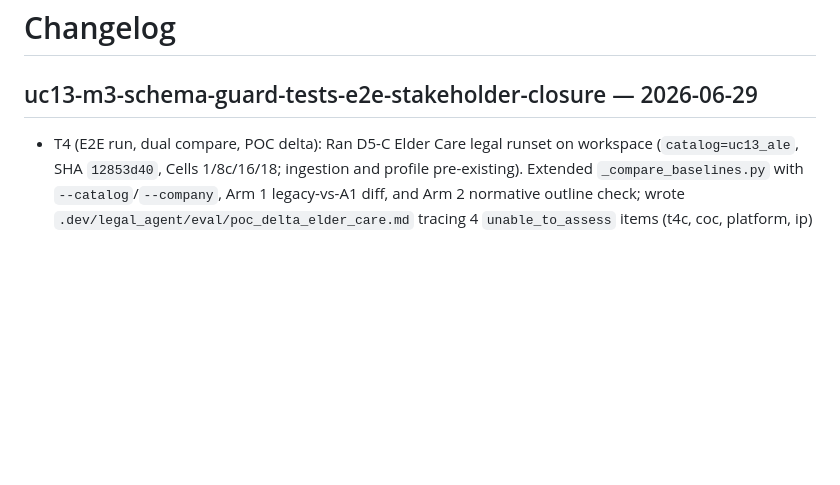
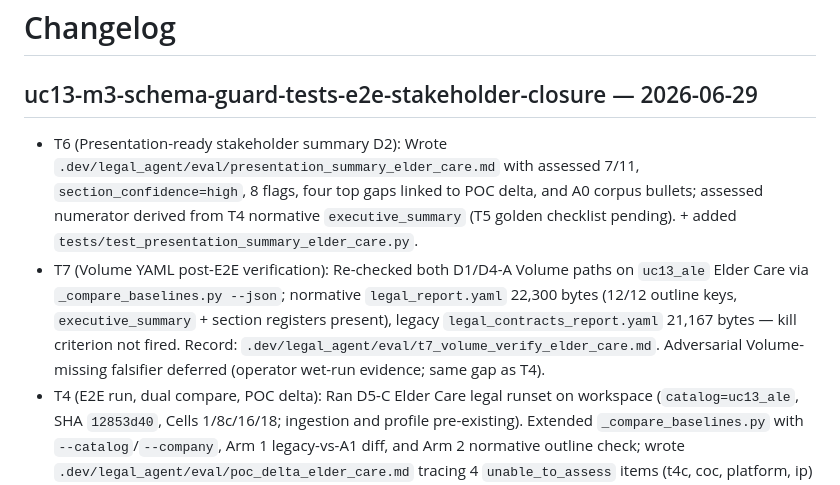
Before and after one commit to alegarayf/uc-13-ale, a Markdown page: CHANGELOG.MD, the part around the change. Drawn GitHub-style; blank space fills up the shorter version.

Commit message:
T7: Volume YAML post-E2E verification (D1/D4-A).
Co-authored-by: Cursor <cursoragent@cursor.com>

```diff
--- a/CHANGELOG.MD
+++ b/CHANGELOG.MD
@@ -2,6 +2,8 @@
 
 ## uc13-m3-schema-guard-tests-e2e-stakeholder-closure — 2026-06-29
 
+- T6 (Presentation-ready stakeholder summary D2): Wrote `.dev/legal_agent/eval/presentation_summary_elder_care.md` with assessed 7/11, `section_confidence=high`, 8 flags, four top gaps linked to POC delta, and A0 corpus bullets; assessed numerator derived from T4 normative `executive_summary` (T5 golden checklist pending). + added `tests/test_presentation_summary_elder_care.py`.
+- T7 (Volume YAML post-E2E verification): Re-checked both D1/D4-A Volume paths on `uc13_ale` Elder Care via `_compare_baselines.py --json`; normative `legal_report.yaml` 22,300 bytes (12/12 outline keys, `executive_summary` + section registers present), legacy `legal_contracts_report.yaml` 21,167 bytes — kill criterion not fired. Record: `.dev/legal_agent/eval/t7_volume_verify_elder_care.md`. Adversarial Volume-missing falsifier deferred (operator wet-run evidence; same gap as T4).
 - T4 (E2E run, dual compare, POC delta): Ran D5-C Elder Care legal runset on workspace (`catalog=uc13_ale`, SHA `12853d40`, Cells 1/8c/16/18; ingestion and profile pre-existing). Extended `_compare_baselines.py` with `--catalog`/`--company`, Arm 1 legacy-vs-A1 diff, and Arm 2 normative outline check; wrote `.dev/legal_agent/eval/poc_delta_elder_care.md` tracing 4 `unable_to_assess` items (t4c, coc, platform, ip) to extraction depth, corpus gap, and retrieval miss with A0 cites. + added `tests/test_compare_baselines.py`. See `.dev/decision-logs/m3-t4-e2e-poc-delta.md`.
 - T1 (Inline schema guard in main): Moved `_EXPECTED_COLS` DROP guard from `_ensure_legal_storage()` into `main()` after `agent.run()` and before DELETE+append per D1-A / FTA inline pattern; `_ensure_legal_storage()` is CREATE-only DDL + compat VIEW. Added AST falsifiers for guard placement, no duplicate guard in storage helper, and CREATE-after-guard ordering. See `.dev/decision-logs/m3-t1-schema-guard.md`.
 - T2 (Runtime behavioral tests for helpers, merge, and option-C flags): Added `tests/test_legal_contracts_agent_logic.py` with parametrized tri-state helper tests, register dedupe/merge fixtures, and `_apply_legal_flags` coverage for coc consent, restrictive covenant, unusual indemnity, open matters, and dual regulatory flags. Closes M2 deferrals from m2-t1 and m2-t3 without Spark. Adversarial gap deferred: nested `change_of_control` field conflict when preferred row lacks the nested key.
```
